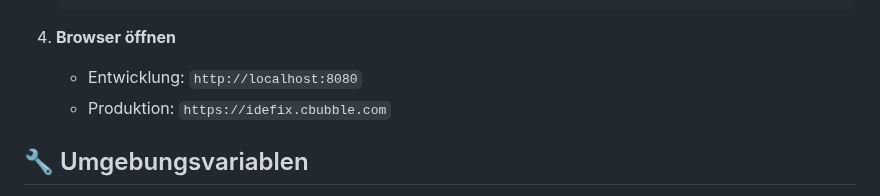
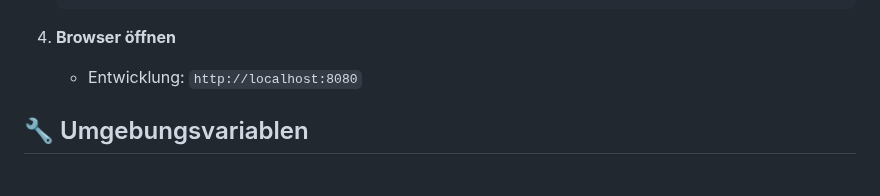
Before and after one commit to CodeNinjaGuy/SecureCopyAndPaste, a Markdown page: README.md, the part around the change. Drawn GitHub-style.

```diff
--- a/README.md
+++ b/README.md
@@ -64,7 +64,7 @@ Eine moderne und sichere Copy & Paste Webseite mit Code-Generierung für die ein
 
 4. **Browser öffnen**
    - Entwicklung: `http://localhost:8080`
-   - Produktion: `https://idefix.cbubble.com`
+
 
 ## 🔧 Umgebungsvariablen
 
```
